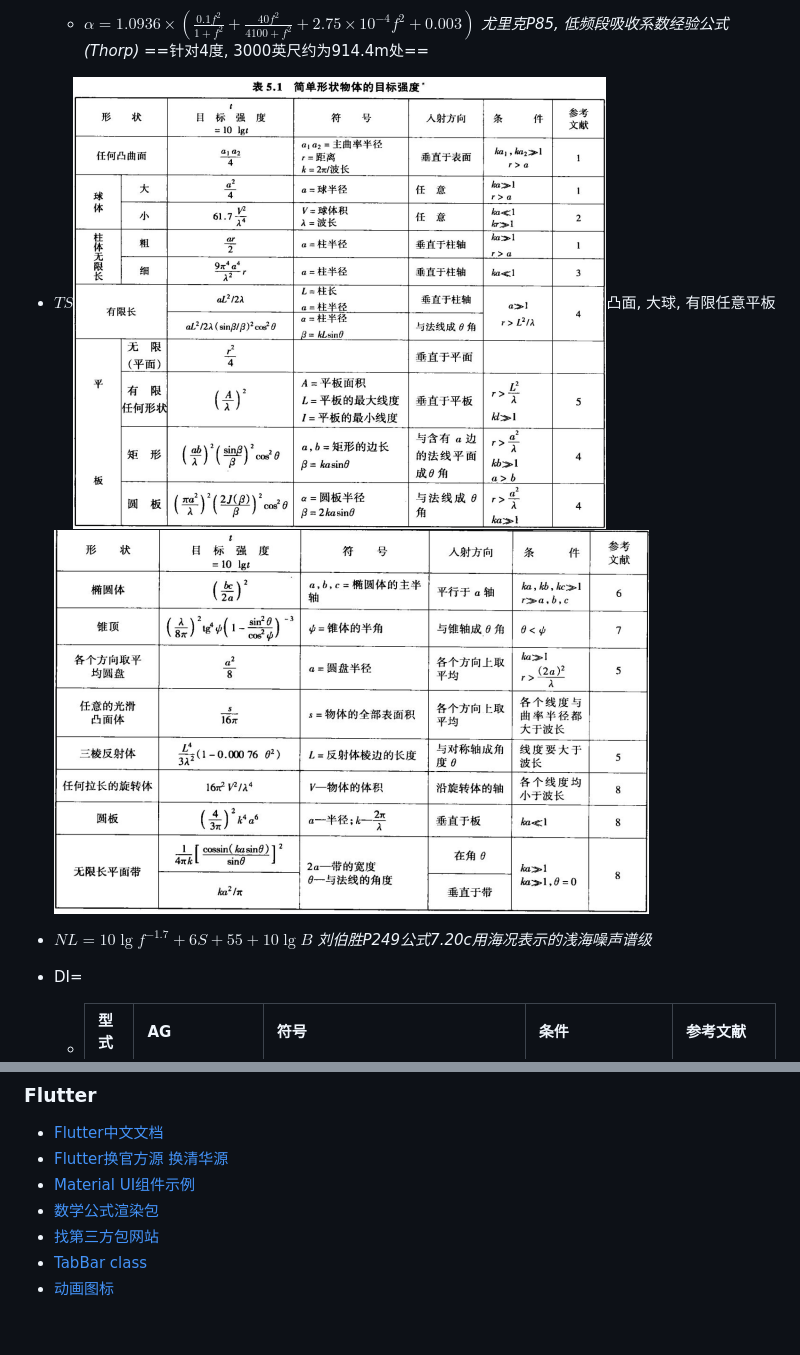
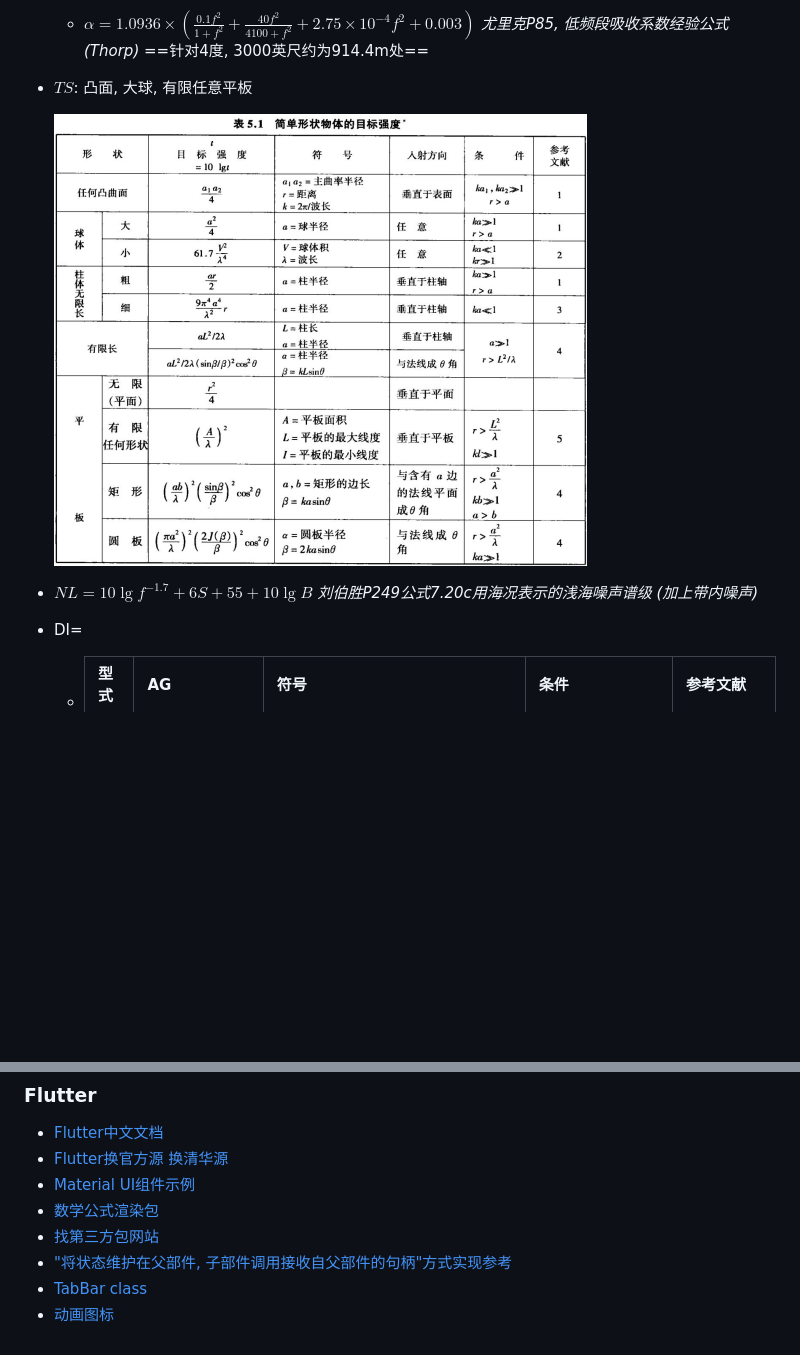
Before and after one commit to LeoJhonSong/sonar_calculator, a Markdown page: README.md, 2 parts joined by grey strips. Drawn GitHub-style; blank space fills up the shorter version.

Commit message:
docs: :memo: 更新公式文档

```diff
--- a/README.md
+++ b/README.md
@@ -32,9 +32,11 @@
 - $TL=20\lg r+\alpha r$ *尤里克P141, 近距离范围内浅海传播损失*
   - $\alpha=1.0936\times(\frac{0.1f^2}{1+f^2}+\frac{40f^2}{4100+f^2}+2.75\times10^{-4}f^2+0.003)$ *尤里克P85, 低频段吸收系数经验公式 (Thorp)* ==针对4度, 3000英尺约为914.4m处==
 
-- $TS$<img src="README/image-20231026215022847.png" alt="image-20231026215022847"  />凸面, 大球, 有限任意平板<img src="README/image-20231026215047488.png" alt="image-20231026215047488"  />
+- $TS$: 凸面, 大球, 有限任意平板
 
-- $NL=10\lg f^{-1.7}+6S+55+10\lg B$ *刘伯胜P249公式7.20c用海况表示的浅海噪声谱级*
+  <img src="README/image-20231026215022847.png" alt="image-20231026215022847"  />
+
+- $NL=10\lg f^{-1.7}+6S+55+10\lg B$ *刘伯胜P249公式7.20c用海况表示的浅海噪声谱级 (加上带内噪声)*
 
 - DI=
 
@@ -64,5 +66,6 @@
 - [Material UI组件示例](https://flutter.github.io/samples/web/material_3_demo/)
 - [数学公式渲染包](https://pub.dev/packages/flutter_math_fork)
 - [找第三方包网站](https://fluttergems.dev/)
+- ["将状态维护在父部件, 子部件调用接收自父部件的句柄"方式实现参考](https://flutter.cn/docs/ui#bringing-it-all-together)
 - [TabBar class](https://api.flutter.dev/flutter/material/TabBar-class.html)
 - [动画图标](https://api.flutter.dev/flutter/material/AnimatedIcon-class.html)
```
